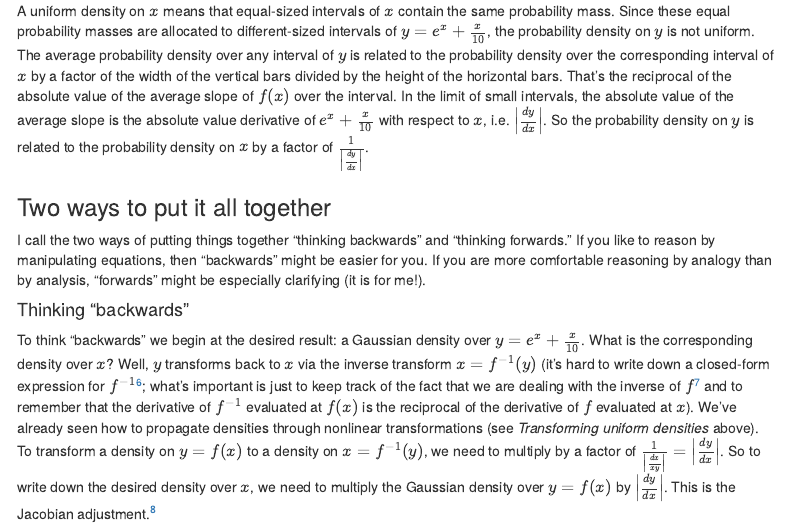
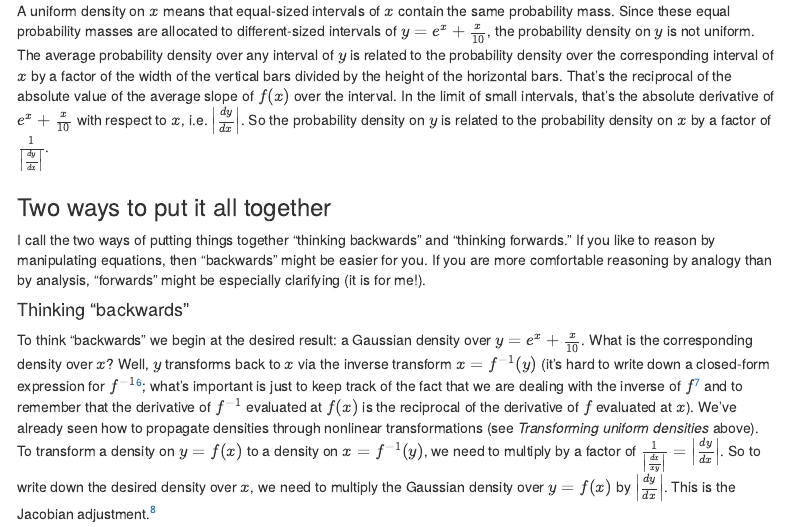
Before and after one commit to jsocolar/jacobians, an R Markdown document (Jacobians.Rmd): the page in a window 1100 px wide, from 2230 px down. Rendered offline with R 4.5, knitr and Pandoc, with nearby package versions; some code elsewhere in the file could not run offline; menus at the side of the page are left out; common packages that the code uses without loading them are loaded.

Commit message:
minor edits for clarity

````diff
--- a/Jacobians.Rmd
+++ b/Jacobians.Rmd
@@ -89,7 +89,7 @@ abline(h=0, col="black")
 lines(y ~ x, type = "l", asp=1)
 ```
 
-A uniform density on $x$ means that equal-sized intervals of $x$ contain the same probability mass. Since these equal probability masses are allocated to different-sized intervals of $y=e^x + \frac{x}{10}$, the probability density on $y$ is not uniform. The average probability density over any interval of $y$ is related to the probability density over the corresponding interval of $x$ by a factor of the width of the vertical bars divided by the height of the horizontal bars. That's the reciprocal of the absolute value of the average slope of $f(x)$ over the interval. In the limit of small intervals, the absolute value of the average slope is the absolute value derivative of $e^x + \frac{x}{10}$ with respect to $x$, i.e. $\left|\frac{dy}{dx}\right|$. So the probability density on $y$ is related to the probability density on $x$ by a factor of $\frac{1}{\left|\frac{dy}{dx}\right|}$.
+A uniform density on $x$ means that equal-sized intervals of $x$ contain the same probability mass. Since these equal probability masses are allocated to different-sized intervals of $y=e^x + \frac{x}{10}$, the probability density on $y$ is not uniform. The average probability density over any interval of $y$ is related to the probability density over the corresponding interval of $x$ by a factor of the width of the vertical bars divided by the height of the horizontal bars. That's the reciprocal of the absolute value of the average slope of $f(x)$ over the interval. In the limit of small intervals, that's the absolute derivative of $e^x + \frac{x}{10}$ with respect to $x$, i.e. $\left|\frac{dy}{dx}\right|$. So the probability density on $y$ is related to the probability density on $x$ by a factor of $\frac{1}{\left|\frac{dy}{dx}\right|}$.
 
 ### Two ways to put it all together
 I call the two ways of putting things together "thinking backwards" and "thinking forwards." If you like to reason by manipulating equations, then "backwards" might be easier for you. If you are more comfortable reasoning by analogy than by analysis, "forwards" might be especially clarifying (it is for me!).
````
Also changed, not shown: 1 other file.
